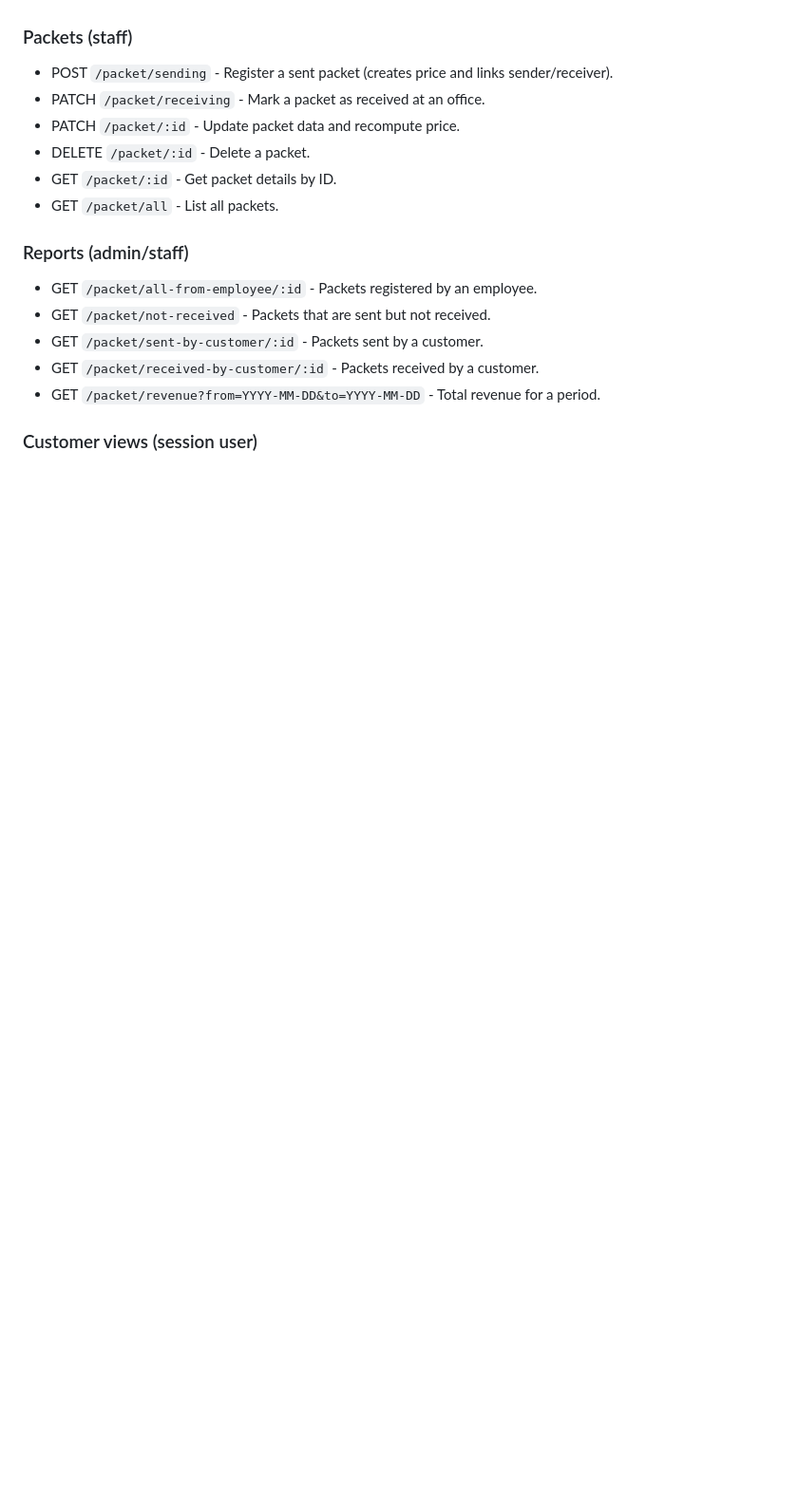
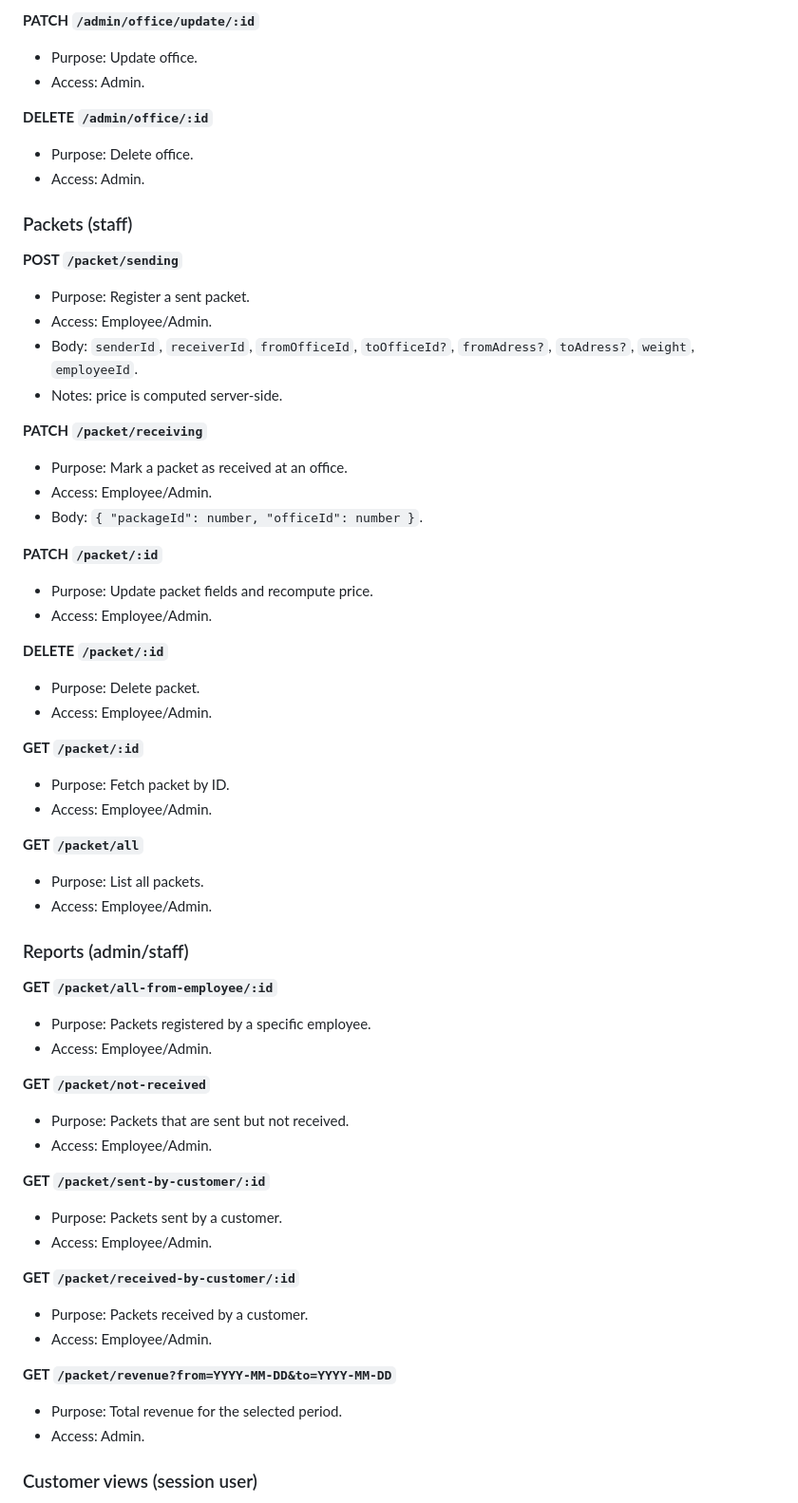
Before and after one commit to PanKostov/LogisticCompany, a Markdown page: DOCUMENTATION.md, the part around one of its changes. Shown at 95% size. Rendered like a GitHub page; blank space fills up the shorter version.

```diff
--- a/DOCUMENTATION.md
+++ b/DOCUMENTATION.md
@@ -114,17 +191,60 @@ Each endpoint below is required by the assignment and includes a short descripti
+**PATCH `/admin/office/update/:id`**
+- Purpose: Update office.
+- Access: Admin.
+
+**DELETE `/admin/office/:id`**
+- Purpose: Delete office.
+- Access: Admin.
 
 ### Packets (staff)
-- POST `/packet/sending` - Register a sent packet (creates price and links sender/receiver).
-- PATCH `/packet/receiving` - Mark a packet as received at an office.
-- PATCH `/packet/:id` - Update packet data and recompute price.
-- DELETE `/packet/:id` - Delete a packet.
-- GET `/packet/:id` - Get packet details by ID.
-- GET `/packet/all` - List all packets.
+
+**POST `/packet/sending`**
+- Purpose: Register a sent packet.
+- Access: Employee/Admin.
+- Body: `senderId`, `receiverId`, `fromOfficeId`, `toOfficeId?`, `fromAdress?`, `toAdress?`, `weight`, `employeeId`.
+- Notes: price is computed server-side.
+
+**PATCH `/packet/receiving`**
+- Purpose: Mark a packet as received at an office.
+- Access: Employee/Admin.
+- Body: `{ "packageId": number, "officeId": number }`.
+
+**PATCH `/packet/:id`**
+- Purpose: Update packet fields and recompute price.
+- Access: Employee/Admin.
+
+**DELETE `/packet/:id`**
+- Purpose: Delete packet.
+- Access: Employee/Admin.
+
+**GET `/packet/:id`**
+- Purpose: Fetch packet by ID.
+- Access: Employee/Admin.
+
+**GET `/packet/all`**
+- Purpose: List all packets.
+- Access: Employee/Admin.
 
 ### Reports (admin/staff)
-- GET `/packet/all-from-employee/:id` - Packets registered by an employee.
-- GET `/packet/not-received` - Packets that are sent but not received.
-- GET `/packet/sent-by-customer/:id` - Packets sent by a customer.
-- GET `/packet/received-by-customer/:id` - Packets received by a customer.
-- GET `/packet/revenue?from=YYYY-MM-DD&to=YYYY-MM-DD` - Total revenue for a period.
+
+**GET `/packet/all-from-employee/:id`**
+- Purpose: Packets registered by a specific employee.
+- Access: Employee/Admin.
+
+**GET `/packet/not-received`**
+- Purpose: Packets that are sent but not received.
+- Access: Employee/Admin.
+
+**GET `/packet/sent-by-customer/:id`**
+- Purpose: Packets sent by a customer.
+- Access: Employee/Admin.
+
+**GET `/packet/received-by-customer/:id`**
+- Purpose: Packets received by a customer.
+- Access: Employee/Admin.
+
+**GET `/packet/revenue?from=YYYY-MM-DD&to=YYYY-MM-DD`**
+- Purpose: Total revenue for the selected period.
+- Access: Admin.
 
 ### Customer views (session user)
```
Also changed, not shown: other parts of DOCUMENTATION.md (+139 -53 lines).
